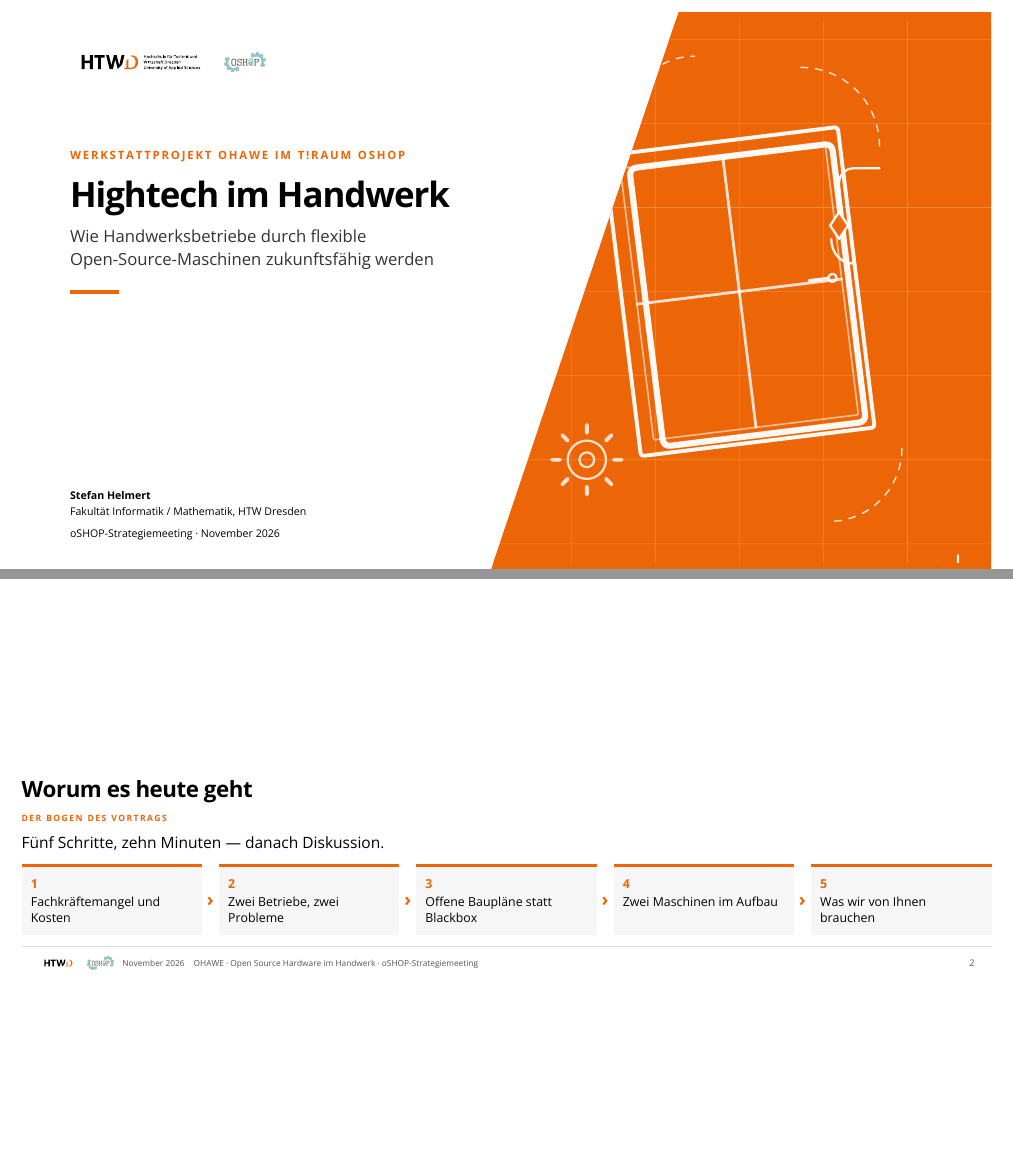
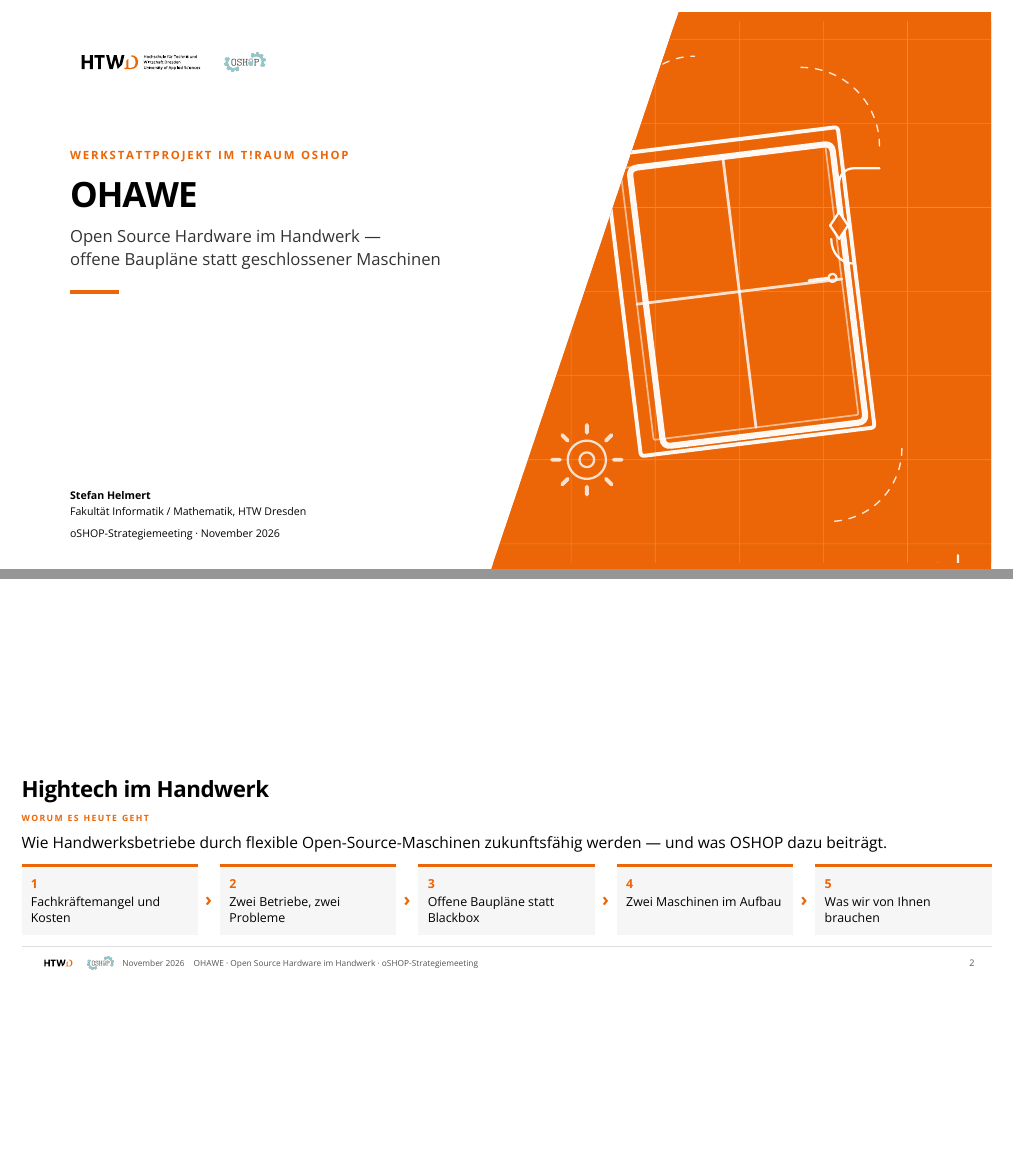
Before and after one commit to TheTesla/slides-oshop-strategieemeeting-ohawe, a Quarto document (ohawe-strategie.qmd): pages 1 and 2 of 13, joined at a grey line. The pictures show the output file ohawe-strategie.pdf that the author committed with the source.

Commit message:
Aussage auf Folie 2, Titelfolie wieder im alten Zustand

```diff
--- a/ohawe-strategie.qmd
+++ b/ohawe-strategie.qmd
@@ -29,9 +29,9 @@ format:
     <img src="img/hero.svg" alt="" />
   </div>
   <div class="ts-text">
-    <div class="ts-kicker">Werkstattprojekt OHAWE im T!Raum OSHOP</div>
-    <h1>Hightech im Handwerk</h1>
-    <div class="ts-sub">Wie Handwerksbetriebe durch flexible<br>Open-Source-Maschinen zukunftsfähig werden</div>
+    <div class="ts-kicker">Werkstattprojekt im T!Raum OSHOP</div>
+    <h1>OHAWE</h1>
+    <div class="ts-sub">Open Source Hardware im Handwerk —<br>offene Baupläne statt geschlossener Maschinen</div>
     <div class="ts-rule"></div>
   </div>
   <div class="ts-meta">
@@ -48,14 +48,14 @@ Kurz ankommen: OHAWE ist ein Werkstattprojekt im Verbund T!Raum OSHOP, Laufzeit
 
 ---
 
-## Worum es heute geht
+## Hightech im Handwerk
 
 ::: {.eyebrow}
-Der Bogen des Vortrags
+Worum es heute geht
 :::
 
 ::: {.lead}
-Fünf Schritte, zehn Minuten — danach Diskussion.
+Wie Handwerksbetriebe durch flexible Open-Source-Maschinen zukunftsfähig werden — und was OSHOP dazu beiträgt.
 :::
 
 ::: {.chain}
--- a/ohawe.css
+++ b/ohawe.css
@@ -124,7 +124,7 @@
 .reveal .footer-bar .footer-title { font-size: 11px; }
 
 /* ---------- argument chain (slide 2) ---------- */
-.reveal .chain { display: flex; align-items: stretch; gap: 0.35em; margin-top: 0.6em; }
+.reveal .chain { display: flex; align-items: stretch; gap: 0.55em; margin-top: 0.6em; }
 .reveal .chain .node {
   flex: 1;
   background: #F6F6F6;
```
Also changed, not shown: ohawe-strategie.pdf, 1 other file.
